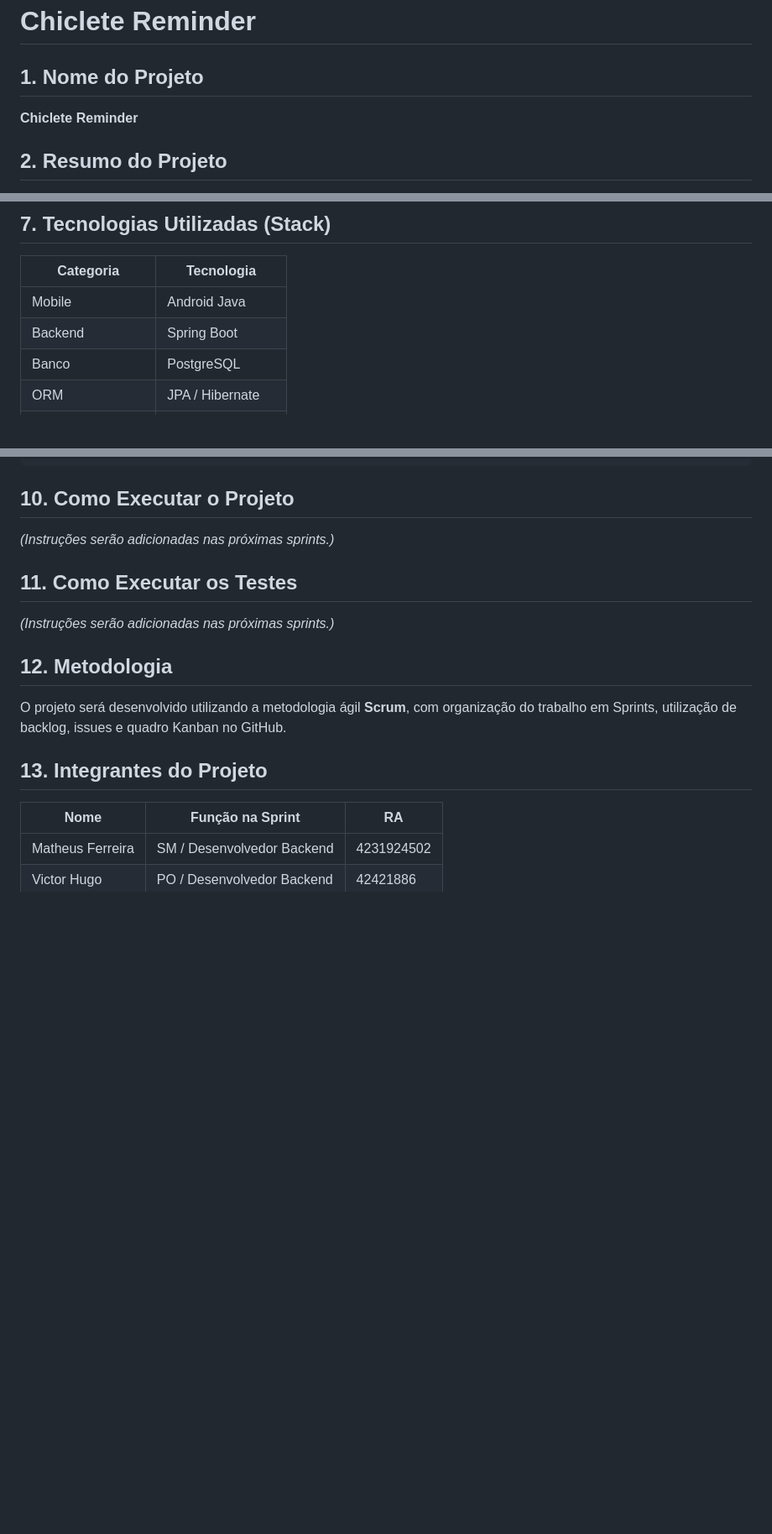
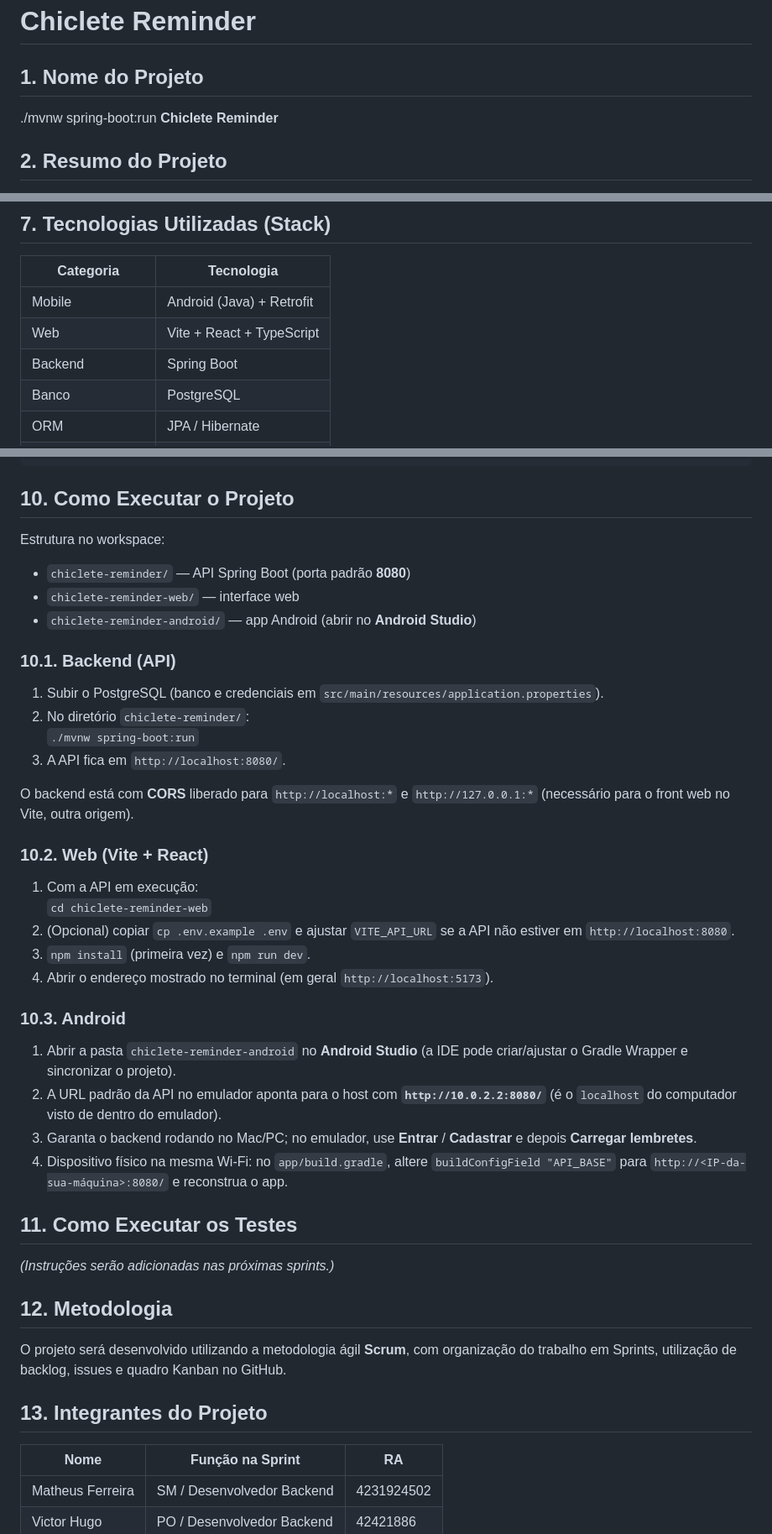
Before and after one commit to matheus-ferr-dev/chiclete-reminder, a Markdown page: README.md, 3 parts joined by grey strips. Shown at 84% size. GitHub-like rendering; blank space fills up the shorter version.

Commit message:
docs: update setup and architecture guide
Made-with: Cursor

```diff
--- a/README.md
+++ b/README.md
@@ -1,7 +1,7 @@
 # Chiclete Reminder
 
 ## 1. Nome do Projeto
-
+./mvnw spring-boot:run
 **Chiclete Reminder**
 
 ## 2. Resumo do Projeto
@@ -45,8 +45,9 @@ Quando um lembrete estiver com o Modo Chiclete ativado, o sistema deverá contin
 
 | Categoria           | Tecnologia        |
 | ------------------- | ----------------- |
-| Mobile              | Android Java      |
-| Backend             | Spring Boot       |
+| Mobile              | Android (Java) + Retrofit  |
+| Web                 | Vite + React + TypeScript  |
+| Backend             | Spring Boot                |
 | Banco               | PostgreSQL        |
 | ORM                 | JPA / Hibernate   |
 | Migrations          | Flyway            |
@@ -86,7 +87,35 @@ README.md
 
 ## 10. Como Executar o Projeto
 
-*(Instruções serão adicionadas nas próximas sprints.)*
+Estrutura no workspace:
+
+- `chiclete-reminder/` — API Spring Boot (porta padrão **8080**)
+- `chiclete-reminder-web/` — interface web
+- `chiclete-reminder-android/` — app Android (abrir no **Android Studio**)
+
+### 10.1. Backend (API)
+
+1. Subir o PostgreSQL (banco e credenciais em `src/main/resources/application.properties`).
+2. No diretório `chiclete-reminder/`:
+   `./mvnw spring-boot:run`
+3. A API fica em `http://localhost:8080/`.
+
+O backend está com **CORS** liberado para `http://localhost:*` e `http://127.0.0.1:*` (necessário para o front web no Vite, outra origem).
+
+### 10.2. Web (Vite + React)
+
+1. Com a API em execução:
+   `cd chiclete-reminder-web`
+2. (Opcional) copiar `cp .env.example .env` e ajustar `VITE_API_URL` se a API não estiver em `http://localhost:8080`.
+3. `npm install` (primeira vez) e `npm run dev`.
+4. Abrir o endereço mostrado no terminal (em geral `http://localhost:5173`).
+
+### 10.3. Android
+
+1. Abrir a pasta `chiclete-reminder-android` no **Android Studio** (a IDE pode criar/ajustar o Gradle Wrapper e sincronizar o projeto).
+2. A URL padrão da API no emulador aponta para o host com **`http://10.0.2.2:8080/`** (é o `localhost` do computador visto de dentro do emulador).
+3. Garanta o backend rodando no Mac/PC; no emulador, use **Entrar** / **Cadastrar** e depois **Carregar lembretes**.
+4. Dispositivo físico na mesma Wi‑Fi: no `app/build.gradle`, altere `buildConfigField "API_BASE"` para `http://<IP-da-sua-máquina>:8080/` e reconstrua o app.
 
 ## 11. Como Executar os Testes
 
```
